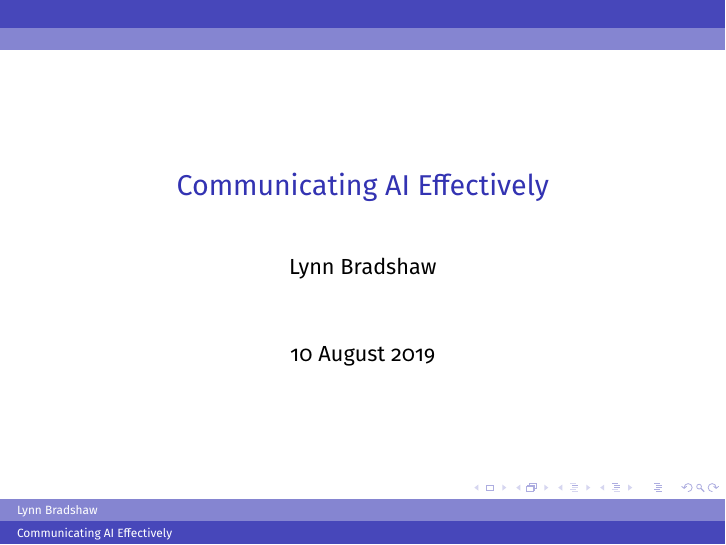
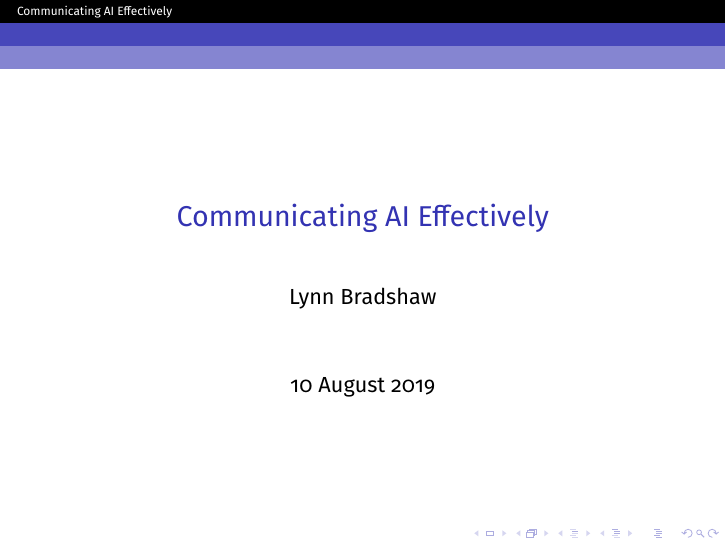
Before and after one commit to readyready15728/communicating-ai-effectively, LaTeX slides (cae.tex): page 1 of 2. Compiled offline with pdfLaTeX.

Commit message:
Switching theme from Dresden to Antibes

```diff
--- a/cae.tex
+++ b/cae.tex
@@ -4,7 +4,7 @@
 \usepackage[sfdefault]{FiraSans}
 \usepackage{verbatim}
 \usepackage{graphicx}
-\usetheme{Dresden}
+\usetheme{Antibes}
 \usecolortheme{dolphin}
 
 \title{Communicating AI Effectively}
```
